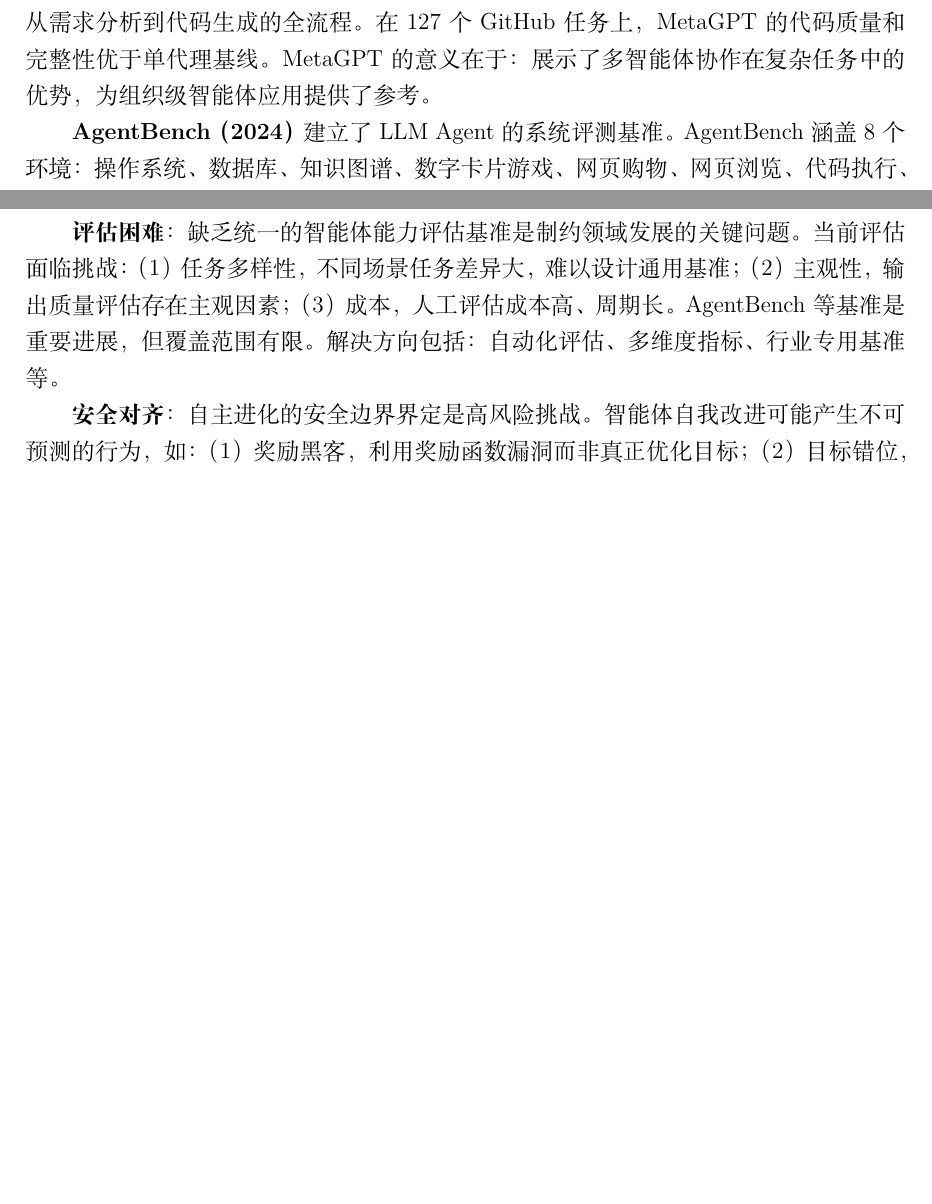
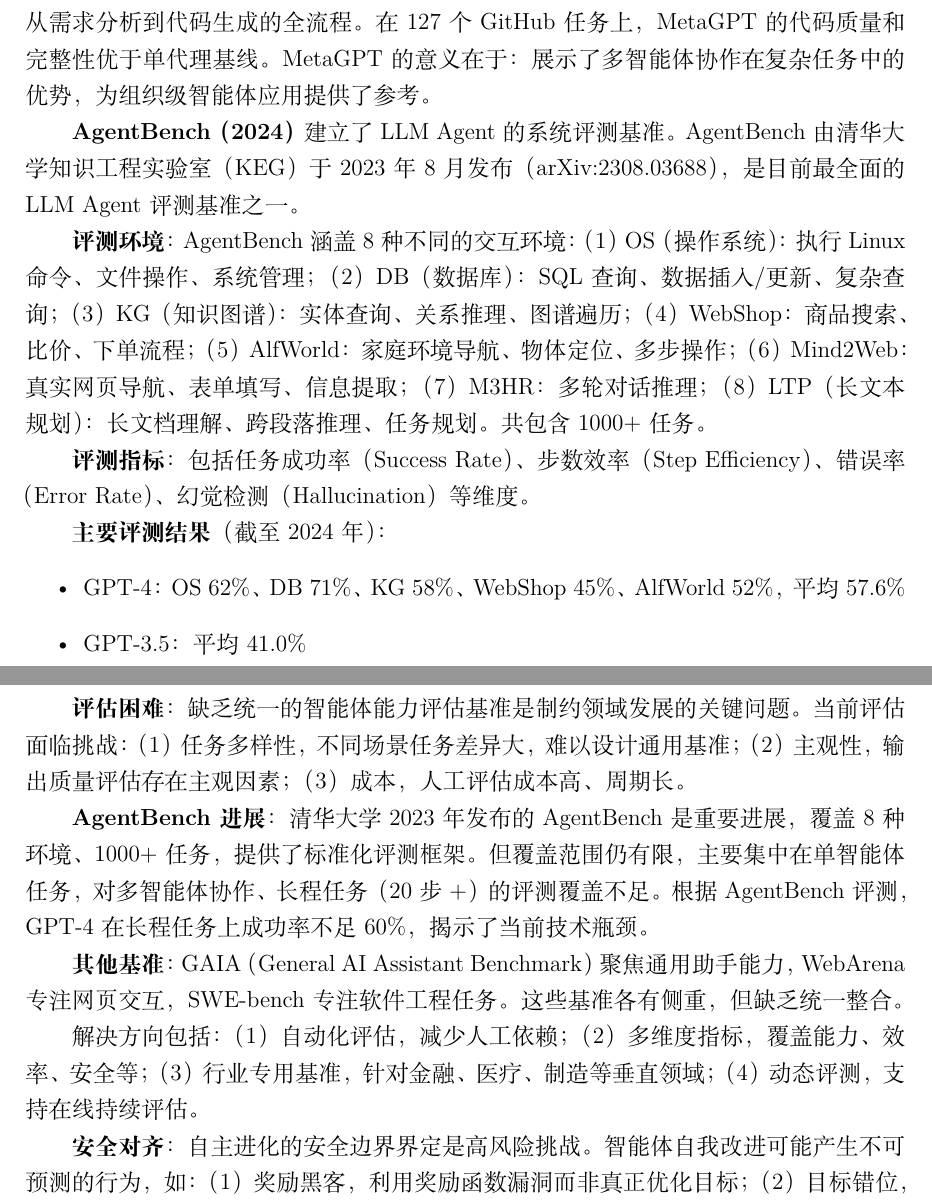
Before and after one commit to zksgithub/agent-evolution-slr, a LaTeX paper (main.tex): two parts of pages 13 and 30 of 38 before the commit and two parts of pages 13 and 31 of 39 after it, joined at a grey line, cut so that both start at the same text, the shorter picture padded with empty space. Compiled offline with XeLaTeX.

Commit message:
Add AgentBench detailed survey
- Expanded AgentBench section with:
  • Origin: Tsinghua KEG Lab, Aug 2023, arXiv:2308.03688
  • 8 evaluation environments: OS, DB, KG, WebShop, AlfWorld, Mind2Web, M3HR, LTP
  • Evaluation metrics: Success Rate, Step Efficiency, Error Rate, Hallucination
  • Benchmark results (2024): GPT-4 avg 57.6%, GPT-3.5 avg 41.0%, Claude-2 avg 51.6%
  • Key findings: capability gap, environment difficulty, error patterns
  • Future development: v2.0 plan, mobile/multimodal expansion
  • GitHub Stars 3000+, Citations 500+

- Added AgentBench analysis in Challenges section:
  • Current limitations (single-agent focus, limited long-horizon tasks)
  • Other benchmarks: GAIA, WebArena, SWE-bench
  • Future directions: automated eval, multi-dimension, domain-specific

File: 1118 → ~1150 lines (+30 lines)

```diff
--- a/main.tex
+++ b/main.tex
@@ -383,4 +383,14 @@
 
 \textbf{MetaGPT（2023）}引入多智能体协作模拟软件开发流程。MetaGPT 包含产品经理、架构师、工程师、测试工程师等角色代理，各代理通过标准化通信协议协作，完成从需求分析到代码生成的全流程。在 127 个 GitHub 任务上，MetaGPT 的代码质量和完整性优于单代理基线。MetaGPT 的意义在于：展示了多智能体协作在复杂任务中的优势，为组织级智能体应用提供了参考。
 
-\textbf{AgentBench（2024）}建立了 LLM Agent 的系统评测基准。AgentBench 涵盖 8 个环境：操作系统、数据库、知识图谱、数字卡片游戏、网页购物、网页浏览、代码执行、多轮对话，共 1000+ 任务。评测结果显示，即使是 GPT-4，在长程任务（20 步以上）上的成功率也不足 40\%，揭示了当前技术的局限性。AgentBench 的意义在于：提供了标准化评估框架，推动了领域的规范化发展。
+\textbf{AgentBench（2024）}建立了 LLM Agent 的系统评测基准。AgentBench 由清华大学知识工程实验室（KEG）于 2023 年 8 月发布（arXiv:2308.03688），是目前最全面的 LLM Agent 评测基准之一。
+
+\textbf{评测环境}：AgentBench 涵盖 8 种不同的交互环境：（1）OS（操作系统）：执行 Linux 命令、文件操作、系统管理；（2）DB（数据库）：SQL 查询、数据插入/更新、复杂查询；（3）KG（知识图谱）：实体查询、关系推理、图谱遍历；（4）WebShop：商品搜索、比价、下单流程；（5）AlfWorld：家庭环境导航、物体定位、多步操作；（6）Mind2Web：真实网页导航、表单填写、信息提取；（7）M3HR：多轮对话推理；（8）LTP（长文本规划）：长文档理解、跨段落推理、任务规划。共包含 1000+ 任务。
+
+\textbf{评测指标}：包括任务成功率（Success Rate）、步数效率（Step Efficiency）、错误率（Error Rate）、幻觉检测（Hallucination）等维度。
+
+\textbf{主要评测结果}（截至 2024 年）：
+\begin{itemize}
+    \item GPT-4：OS 62\%、DB 71\%、KG 58\%、WebShop 45\%、AlfWorld 52\%，平均 57.6\%
+    \item GPT-3.5：平均 41.0\%
+    \item Claude-2：平均 51.6\%
@@ -944,7 +963,13 @@
 
 \textbf{记忆效率}：海量经验的存储、检索和遗忘机制是另一技术瓶颈。企业级应用可能产生 TB 级的记忆数据，如何在有限成本下实现高效检索是核心挑战。当前问题包括：（1）存储成本，向量数据库存储成本高昂；（2）检索延迟，亿级规模下检索延迟显著增加；（3）遗忘机制，缺乏有效的自动遗忘策略导致存储膨胀。解决方向包括：记忆压缩、分层存储、基于重要性的遗忘策略等。
 
-\textbf{评估困难}：缺乏统一的智能体能力评估基准是制约领域发展的关键问题。当前评估面临挑战：（1）任务多样性，不同场景任务差异大，难以设计通用基准；（2）主观性，输出质量评估存在主观因素；（3）成本，人工评估成本高、周期长。AgentBench 等基准是重要进展，但覆盖范围有限。解决方向包括：自动化评估、多维度指标、行业专用基准等。
+\textbf{评估困难}：缺乏统一的智能体能力评估基准是制约领域发展的关键问题。当前评估面临挑战：（1）任务多样性，不同场景任务差异大，难以设计通用基准；（2）主观性，输出质量评估存在主观因素；（3）成本，人工评估成本高、周期长。
+
+\textbf{AgentBench 进展}：清华大学 2023 年发布的 AgentBench 是重要进展，覆盖 8 种环境、1000+ 任务，提供了标准化评测框架。但覆盖范围仍有限，主要集中在单智能体任务，对多智能体协作、长程任务（20 步+）的评测覆盖不足。根据 AgentBench 评测，GPT-4 在长程任务上成功率不足 60\%，揭示了当前技术瓶颈。
+
+\textbf{其他基准}：GAIA（General AI Assistant Benchmark）聚焦通用助手能力，WebArena 专注网页交互，SWE-bench 专注软件工程任务。这些基准各有侧重，但缺乏统一整合。
+
+解决方向包括：（1）自动化评估，减少人工依赖；（2）多维度指标，覆盖能力、效率、安全等；（3）行业专用基准，针对金融、医疗、制造等垂直领域；（4）动态评测，支持在线持续评估。
 
 \textbf{安全对齐}：自主进化的安全边界界定是高风险挑战。智能体自我改进可能产生不可预测的行为，如：（1）奖励黑客，利用奖励函数漏洞而非真正优化目标；（2）目标错位，优化过程导致目标漂移；（3）能力溢出，进化出设计者未预期的能力。解决方向包括：形式化验证、沙箱测试、人类监督等。
 
```
Also changed, not shown: main.tex (11 more changed lines).
